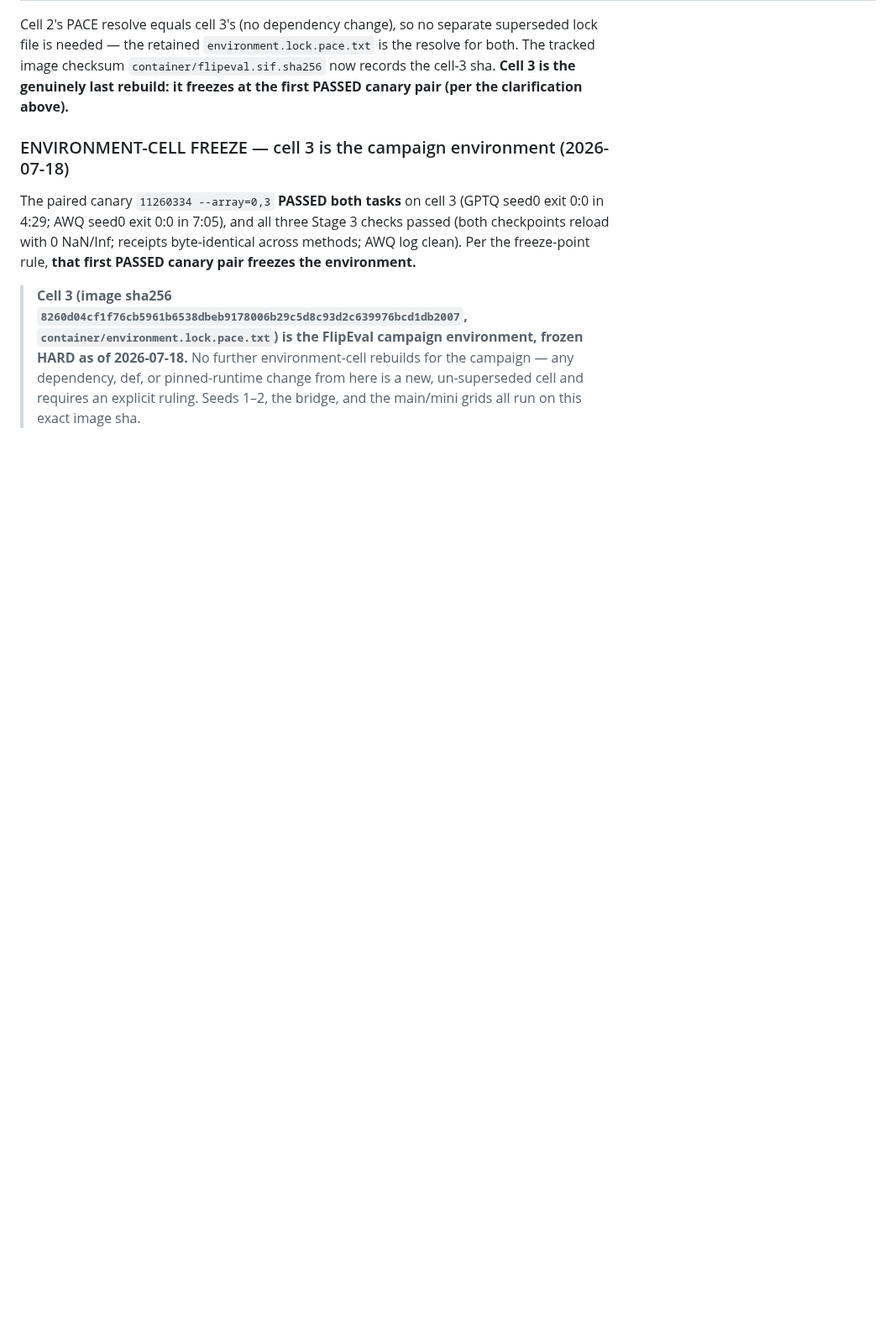
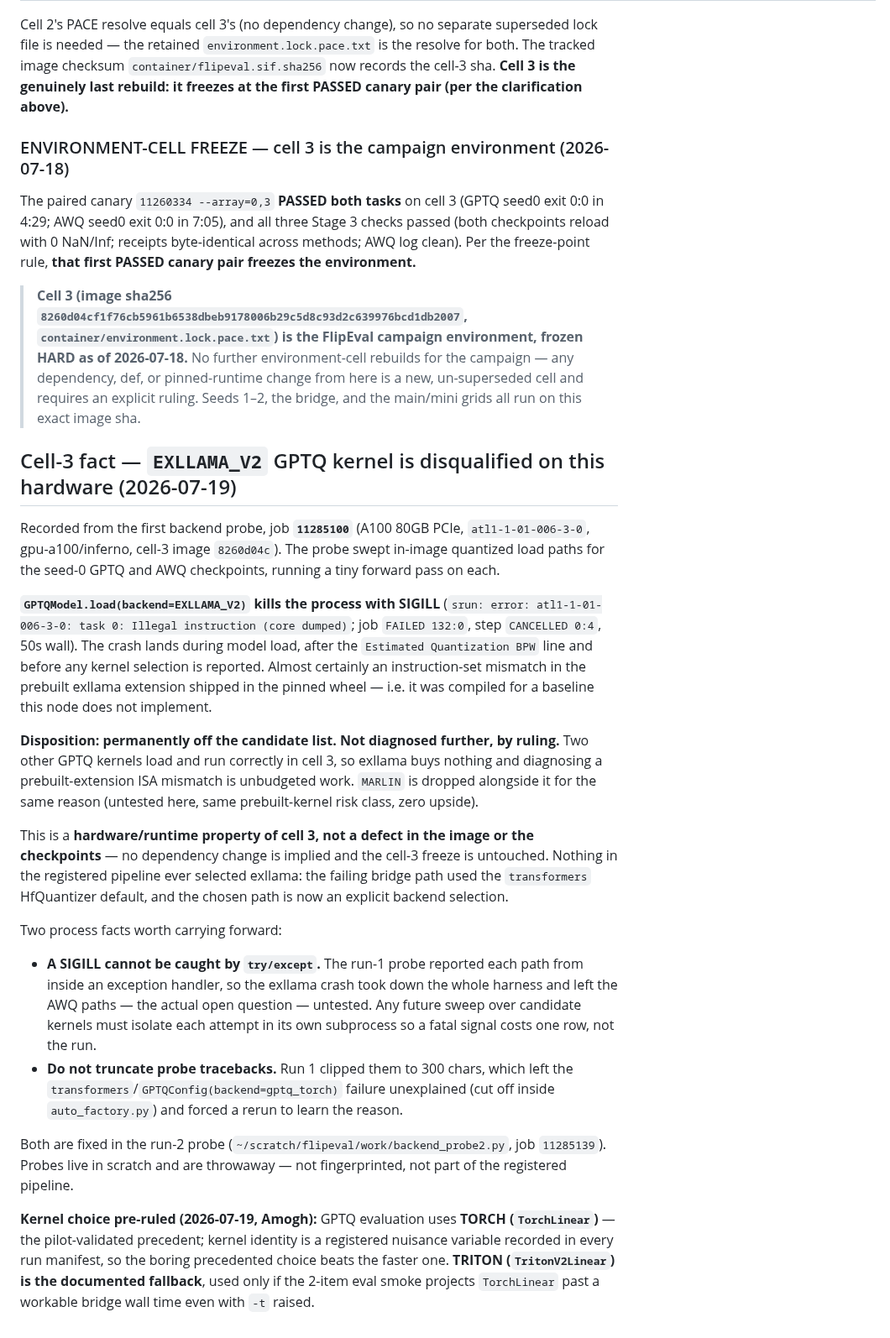
Before and after one commit to amoghsingh130/flipeval, a Markdown page: docs/PACE_ENVIRONMENT_NOTE.md, the part around the change. Shown at 84% size. Drawn GitHub-style; blank space fills up the shorter version.

Commit message:
Record EXLLAMA_V2 SIGILL as a cell-3 hardware fact; disqualify the kernel
Backend probe 11285100 (A100 80GB, cell-3 image 8260d04c) died to SIGILL inside
GPTQModel.load(backend=EXLLAMA_V2) during model load — an instruction-set
mismatch in the prebuilt exllama extension. Kernel is permanently off the
candidate list by ruling, not diagnosed further: TORCH and TRITON both load and
run correctly in cell 3, so exllama has zero upside. MARLIN dropped alongside it
(same prebuilt-kernel risk class).

Runtime property of the node, not an image or checkpoint defect — no dependency
change implied, cell-3 freeze untouched.

Also records the two process lessons the crash exposed (a SIGILL is uncatchable,
so kernel sweeps must isolate each attempt in a subprocess; probe tracebacks must
not be truncated) and the pre-ruled GPTQ kernel choice: TORCH as the
pilot-validated precedent, TRITON as the documented wall-time fallback.

Doc-only change: docs/PACE_ENVIRONMENT_NOTE.md is outside the freeze fingerprint
(not in INCLUDED_PATHS, docs/ is not an included tree), so no test gate and no
freeze refresh apply.

```diff
--- a/docs/PACE_ENVIRONMENT_NOTE.md
+++ b/docs/PACE_ENVIRONMENT_NOTE.md
@@ -717,3 +717,52 @@ canary pair freezes the environment.**
 > campaign — any dependency, def, or pinned-runtime change from here is a new,
 > un-superseded cell and requires an explicit ruling. Seeds 1–2, the bridge, and
 > the main/mini grids all run on this exact image sha.
+
+## Cell-3 fact — `EXLLAMA_V2` GPTQ kernel is disqualified on this hardware (2026-07-19)
+
+Recorded from the first backend probe, job **`11285100`** (A100 80GB PCIe,
+`atl1-1-01-006-3-0`, gpu-a100/inferno, cell-3 image `8260d04c`). The probe swept
+in-image quantized load paths for the seed-0 GPTQ and AWQ checkpoints, running a
+tiny forward pass on each.
+
+**`GPTQModel.load(backend=EXLLAMA_V2)` kills the process with SIGILL**
+(`srun: error: atl1-1-01-006-3-0: task 0: Illegal instruction (core dumped)`;
+job `FAILED 132:0`, step `CANCELLED 0:4`, 50s wall). The crash lands during model
+load, after the `Estimated Quantization BPW` line and before any kernel selection
+is reported. Almost certainly an instruction-set mismatch in the prebuilt exllama
+extension shipped in the pinned wheel — i.e. it was compiled for a baseline this
+node does not implement.
+
+**Disposition: permanently off the candidate list. Not diagnosed further, by
+ruling.** Two other GPTQ kernels load and run correctly in cell 3, so exllama
+buys nothing and diagnosing a prebuilt-extension ISA mismatch is unbudgeted work.
+`MARLIN` is dropped alongside it for the same reason (untested here, same
+prebuilt-kernel risk class, zero upside).
+
+This is a **hardware/runtime property of cell 3, not a defect in the image or the
+checkpoints** — no dependency change is implied and the cell-3 freeze is
+untouched. Nothing in the registered pipeline ever selected exllama: the failing
+bridge path used the `transformers` HfQuantizer default, and the chosen path is
+now an explicit backend selection.
+
+Two process facts worth carrying forward:
+
+- **A SIGILL cannot be caught by `try/except`.** The run-1 probe reported each
+  path from inside an exception handler, so the exllama crash took down the whole
+  harness and left the AWQ paths — the actual open question — untested. Any future
+  sweep over candidate kernels must isolate each attempt in its own subprocess so
+  a fatal signal costs one row, not the run.
+- **Do not truncate probe tracebacks.** Run 1 clipped them to 300 chars, which
+  left the `transformers`/`GPTQConfig(backend=gptq_torch)` failure unexplained
+  (cut off inside `auto_factory.py`) and forced a rerun to learn the reason.
+
+Both are fixed in the run-2 probe (`~/scratch/flipeval/work/backend_probe2.py`,
+job `11285139`). Probes live in scratch and are throwaway — not fingerprinted,
+not part of the registered pipeline.
+
+**Kernel choice pre-ruled (2026-07-19, Amogh):** GPTQ evaluation uses **TORCH
+(`TorchLinear`)** — the pilot-validated precedent; kernel identity is a registered
+nuisance variable recorded in every run manifest, so the boring precedented choice
+beats the faster one. **TRITON (`TritonV2Linear`) is the documented fallback**,
+used only if the 2-item eval smoke projects `TorchLinear` past a workable bridge
+wall time even with `-t` raised.
```
